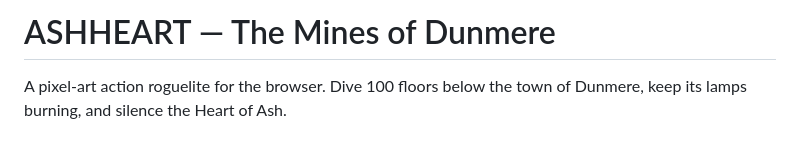
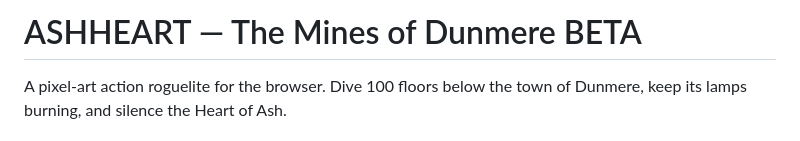
Before and after one commit to RBlackwood224/AshHeart2, a Markdown page: README.md, the part around the change. Drawn GitHub-style.

```diff
--- a/README.md
+++ b/README.md
@@ -1,4 +1,4 @@
-# ASHHEART — The Mines of Dunmere
+# ASHHEART — The Mines of Dunmere BETA
 
 A pixel-art action roguelite for the browser. Dive 100 floors below the town of Dunmere, keep its lamps burning, and silence the Heart of Ash.
 
```
